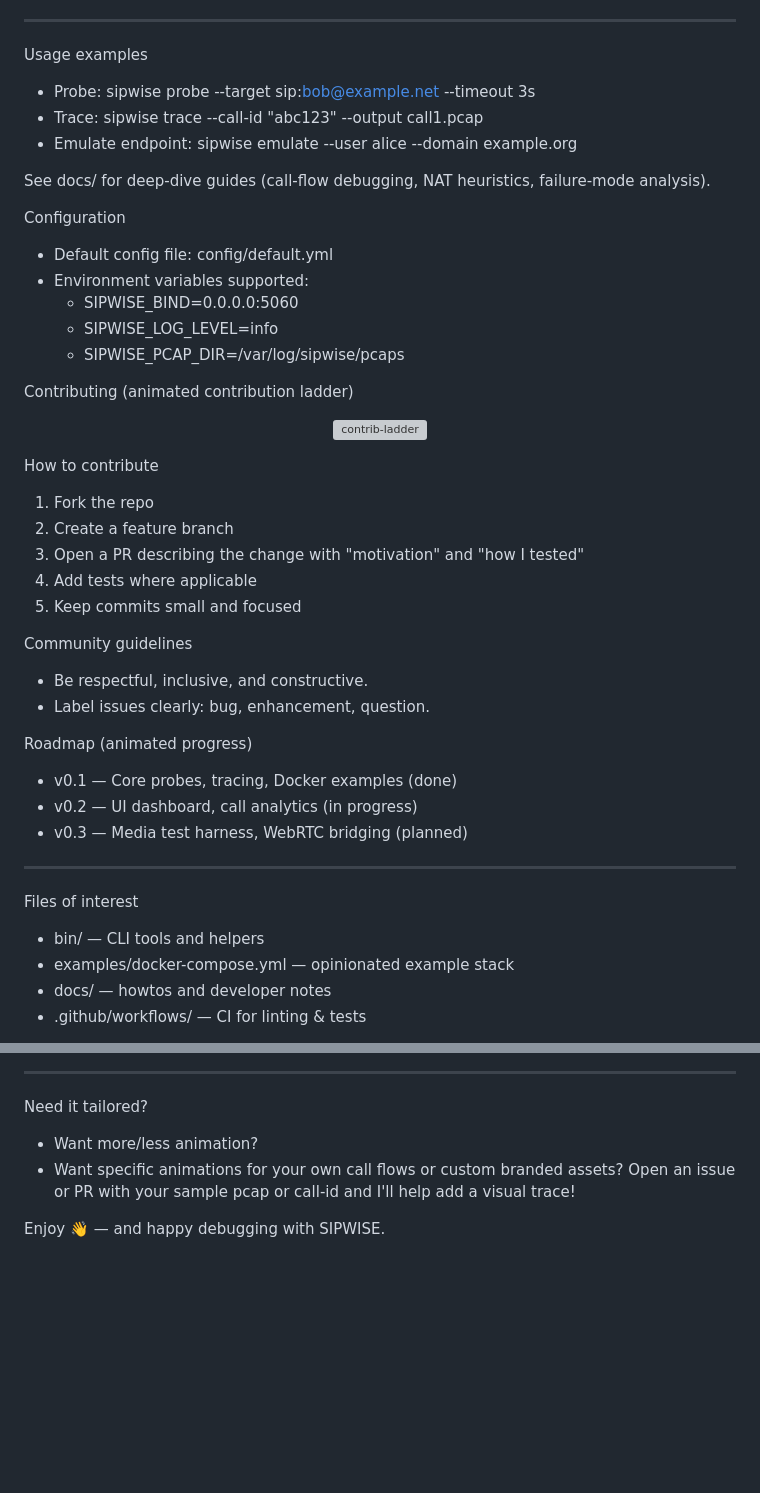
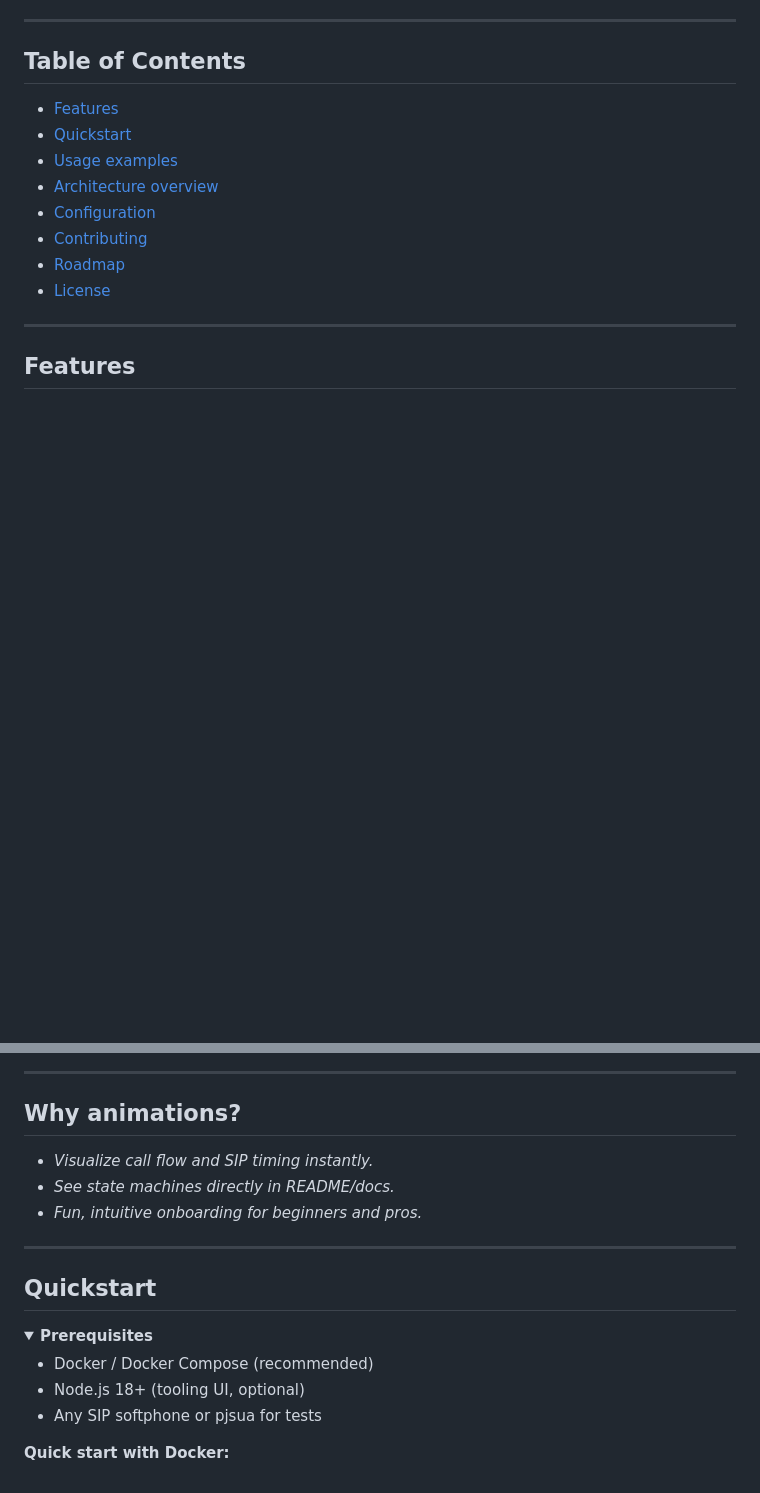
Before and after one commit to Sachin23991/sipwise, a Markdown page: README.md, 2 parts joined by grey strips. GitHub-like rendering; folded sections open; blank space fills up the shorter version; grey boxes are pictures that could not be loaded.

```diff
--- a/README.md
+++ b/README.md
@@ -172,46 +58,17 @@ Animated call-flow diagram (SIP INVITE -> 200 OK -> ACK)
 
 ---
 
-Usage examples
-- Probe: sipwise probe --target sip:bob@example.net --timeout 3s
-- Trace: sipwise trace --call-id "abc123" --output call1.pcap
-- Emulate endpoint: sipwise emulate --user alice --domain example.org
-
-See docs/ for deep-dive guides (call-flow debugging, NAT heuristics, failure-mode analysis).
-
-Configuration
-- Default config file: config/default.yml
-- Environment variables supported:
-  - SIPWISE_BIND=0.0.0.0:5060
-  - SIPWISE_LOG_LEVEL=info
-  - SIPWISE_PCAP_DIR=/var/log/sipwise/pcaps
-
-Contributing (animated contribution ladder)
-<p align="center">
-  <img alt="contrib-ladder" src="https://raw.githubusercontent.com/Sachin23991/sipwise/main/.github/assets/contrib-ladder.gif" style="max-width:560px; width:90%; border-radius:8px;">
-</p>
-
-How to contribute
-1. Fork the repo
-2. Create a feature branch
-3. Open a PR describing the change with "motivation" and "how I tested"
-4. Add tests where applicable
-5. Keep commits small and focused
-
-Community guidelines
-- Be respectful, inclusive, and constructive.
-- Label issues clearly: bug, enhancement, question.
-
-Roadmap (animated progress)
-- v0.1 — Core probes, tracing, Docker examples (done)
-- v0.2 — UI dashboard, call analytics (in progress)
-- v0.3 — Media test harness, WebRTC bridging (planned)
+## Table of Contents
+- [Features](#features)
+- [Quickstart](#quickstart)
+- [Usage examples](#usage-examples)
+- [Architecture overview](#architecture-overview)
+- [Configuration](#configuration)
+- [Contributing](#contributing)
+- [Roadmap](#roadmap)
+- [License](#license)
 
 ---
 
-Files of interest
-- bin/ — CLI tools and helpers
-- examples/docker-compose.yml — opinionated example stack
-- docs/ — howtos and developer notes
-- .github/workflows/ — CI for linting & tests
+## Features
 
@@ -249,9 +88,22 @@ Footer — fun animated confetti (pure SVG)
 
 ---
 
-Need it tailored?
-- Want more/less animation?
-- Want specific animations for your own call flows or custom branded assets?
-Open an issue or PR with your sample pcap or call-id and I'll help add a visual trace!
+## Why animations?
+- *Visualize call flow and SIP timing instantly.*
+- *See state machines directly in README/docs.*
+- *Fun, intuitive onboarding for beginners and pros.*
 
-Enjoy 👋 — and happy debugging with SIPWISE.
+---
+
+## Quickstart
+
+<details>
+  <summary><b>Prerequisites</b></summary>
+<ul>
+  <li>Docker / Docker Compose (recommended)</li>
+  <li>Node.js 18+ (tooling UI, optional)</li>
+  <li>Any SIP softphone or pjsua for tests</li>
+</ul>
+</details>
+
+**Quick start with Docker:**
```
Also changed, not shown: other parts of README.md (+25 -157 lines).
